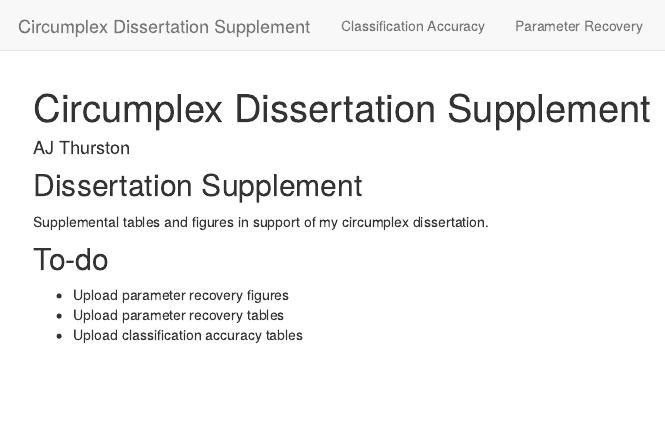
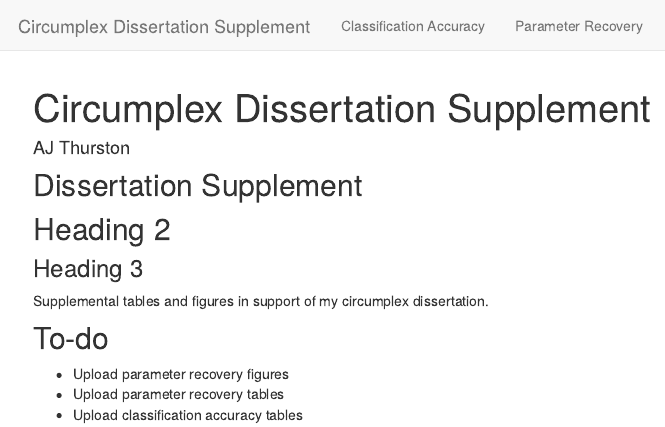
Before and after one commit to AJThurston/circumplex-sim-supplement, an R Markdown document (index.Rmd): the page in a window 1100 px wide, from its top. Rendered offline with R 4.5, knitr and Pandoc, with nearby package versions.

Commit message:
Checking CSS
added Heading 2 Heading 3 to index to check for css working

```diff
--- a/index.Rmd
+++ b/index.Rmd
@@ -6,6 +6,10 @@ author: "AJ Thurston"
 ---
 
 ## Dissertation Supplement
+
+## Heading 2
+### Heading 3
+
 Supplemental tables and figures in support of my circumplex dissertation.
 
 ## To-do
```
Also changed, not shown: 1 other file.
